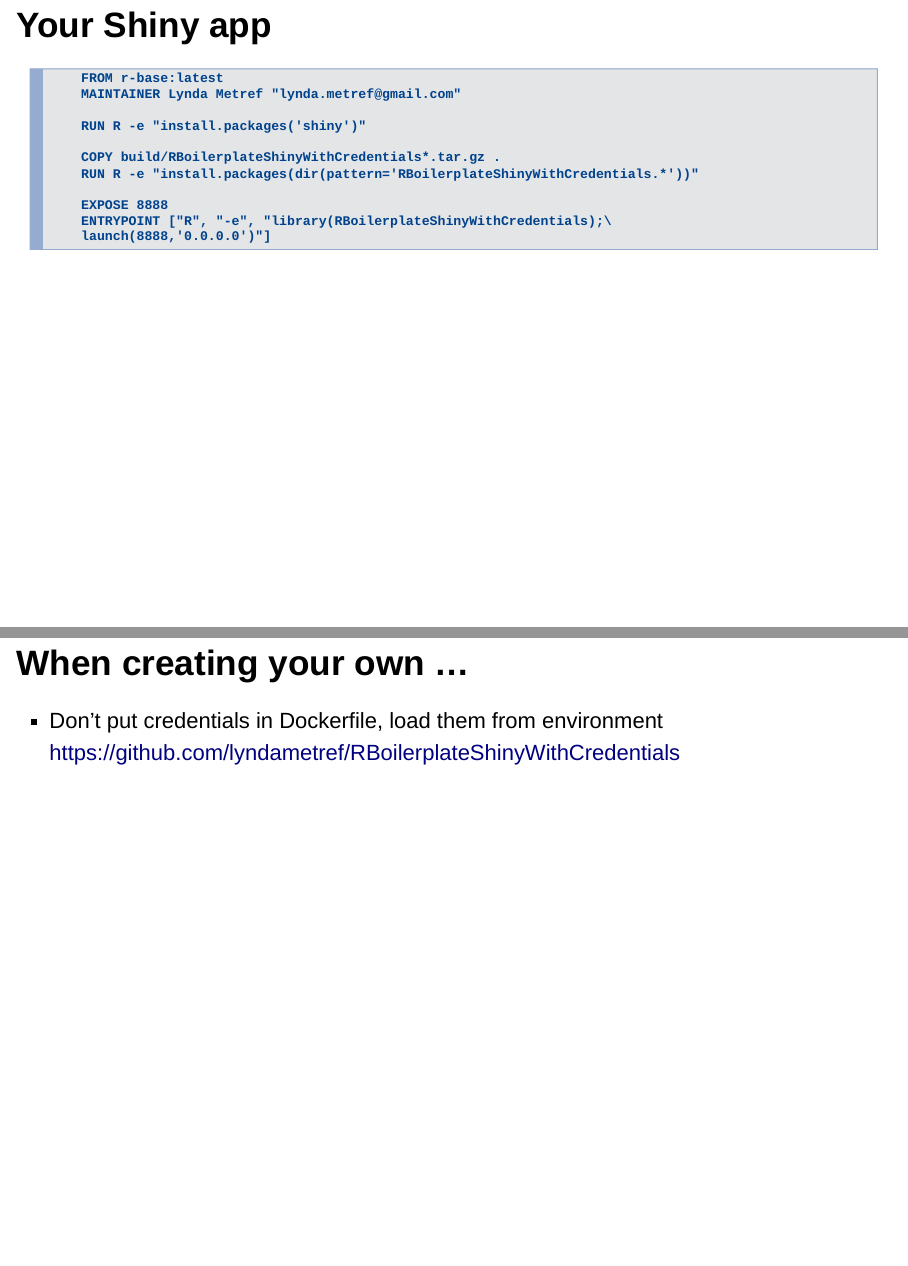
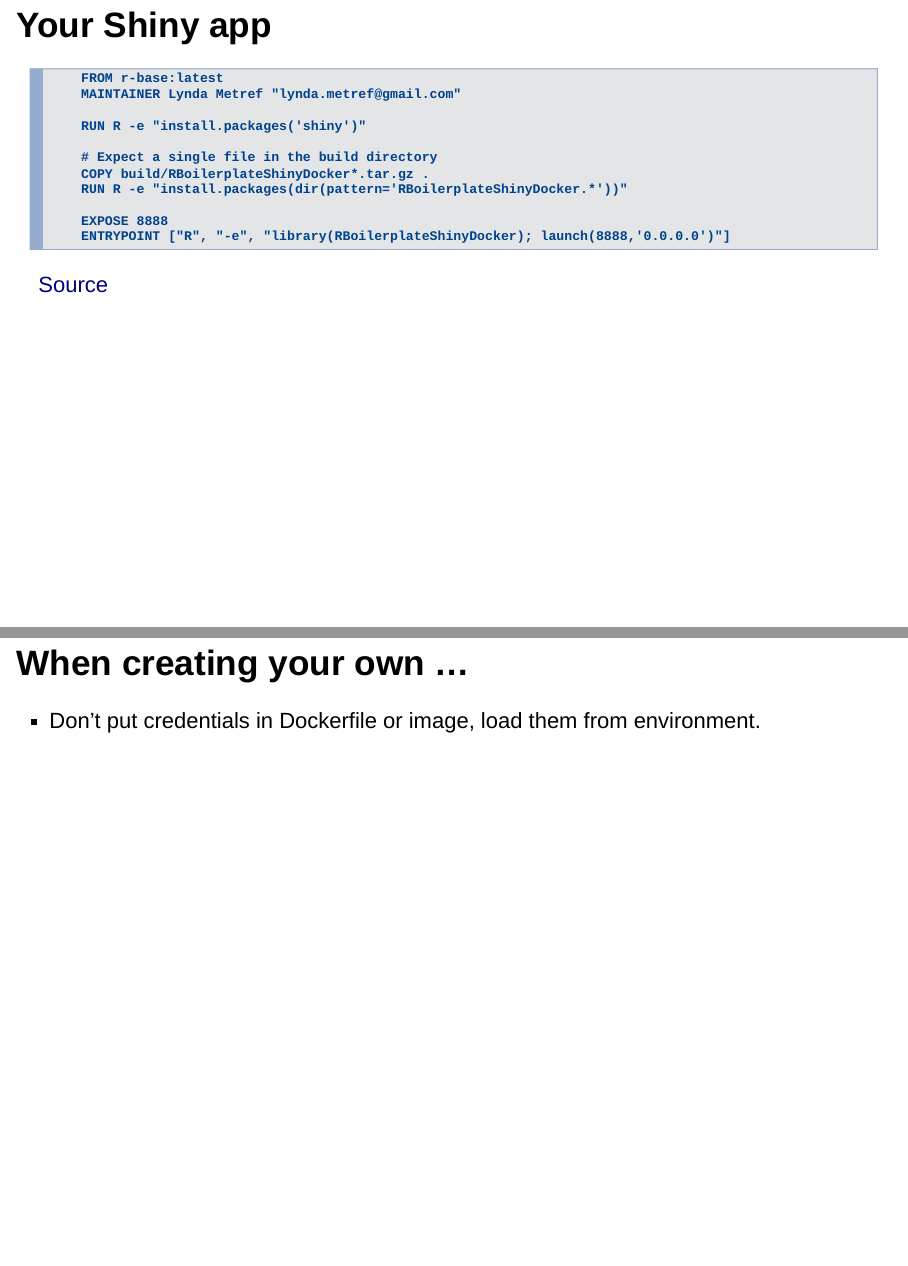
Before and after one commit to lyndametref/-docker4r-presentation, an R Markdown document (docker_for_R_user.Rmd): pages 14 and 19 of 21, joined at a grey line. Rendered offline with R 4.5, knitr and Pandoc, with nearby package versions; drawn as Slidy slides in place of the format the file asks for.

Commit message:
Release 1.0

`````diff
--- a/docker_for_R_user.Rmd
+++ b/docker_for_R_user.Rmd
@@ -127,13 +127,14 @@
 
     RUN R -e "install.packages('shiny')"
 
-    COPY build/RBoilerplateShinyWithCredentials*.tar.gz .
-    RUN R -e "install.packages(dir(pattern='RBoilerplateShinyWithCredentials.*'))"
+    # Expect a single file in the build directory
+    COPY build/RBoilerplateShinyDocker*.tar.gz .
+    RUN R -e "install.packages(dir(pattern='RBoilerplateShinyDocker.*'))"
 
     EXPOSE 8888
-    ENTRYPOINT ["R", "-e", "library(RBoilerplateShinyWithCredentials);\
-    launch(8888,'0.0.0.0')"]
+    ENTRYPOINT ["R", "-e", "library(RBoilerplateShinyDocker); launch(8888,'0.0.0.0')"]
 ````
+<p class=cite>[Source](https://github.com/lyndametref/RBoilerplate/tree/ShinyDocker)</p>
 
 # Docker Best Practices
 
@@ -161,8 +162,7 @@
 
 ## When creating your own ...
 
-- Don't put credentials in Dockerfile, load them from environment
-  https://github.com/lyndametref/RBoilerplateShinyWithCredentials
+- Don't put credentials in Dockerfile or image, load them from environment.
 
 # Thanks for your attention!
 
`````
Also changed, not shown: style.css (+17 -0 lines), figure/containerVSvm.svg, docker_for_R_user.Rmd (7 more changed lines).
